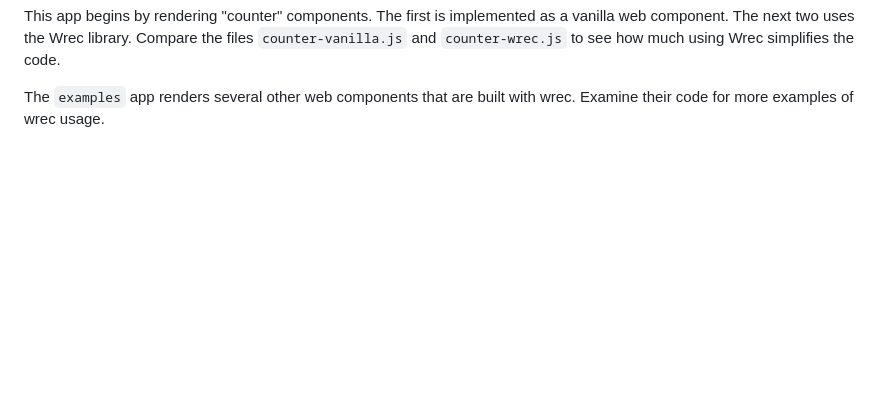
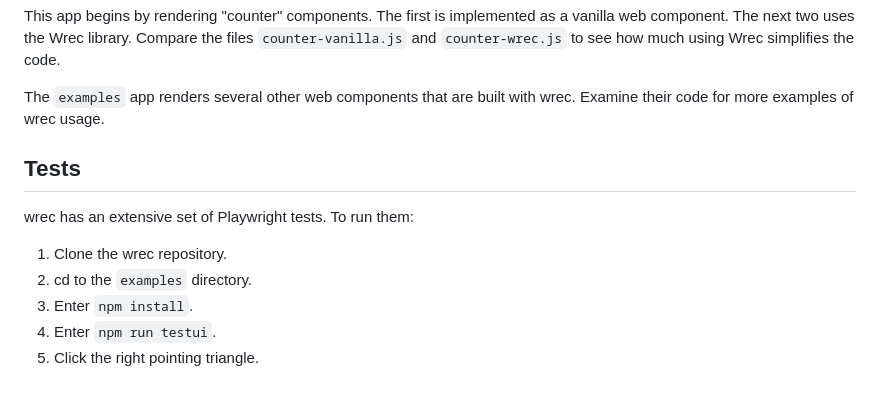
Before and after one commit to mvolkmann/wrec, a Markdown page: README.md, the part around the change. Rendered like a GitHub page; blank space fills up the shorter version.

```diff
--- a/README.md
+++ b/README.md
@@ -198,3 +198,14 @@ to see how much using Wrec simplifies the code.
 The `examples` app renders several other
 web components that are built with wrec.
 Examine their code for more examples of wrec usage.
+
+## Tests
+
+wrec has an extensive set of Playwright tests.
+To run them:
+
+1. Clone the wrec repository.
+1. cd to the `examples` directory.
+1. Enter `npm install`.
+1. Enter `npm run testui`.
+1. Click the right pointing triangle.
```
